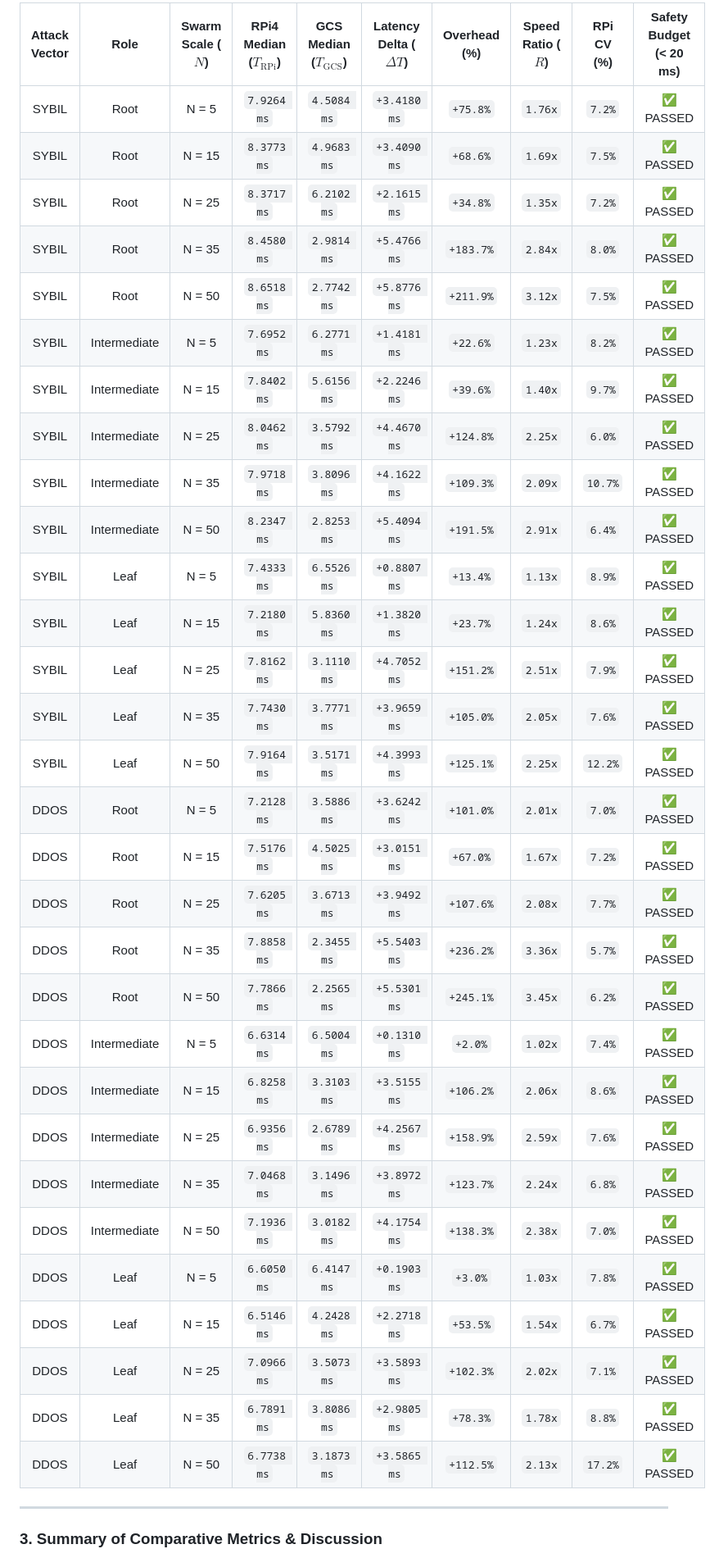
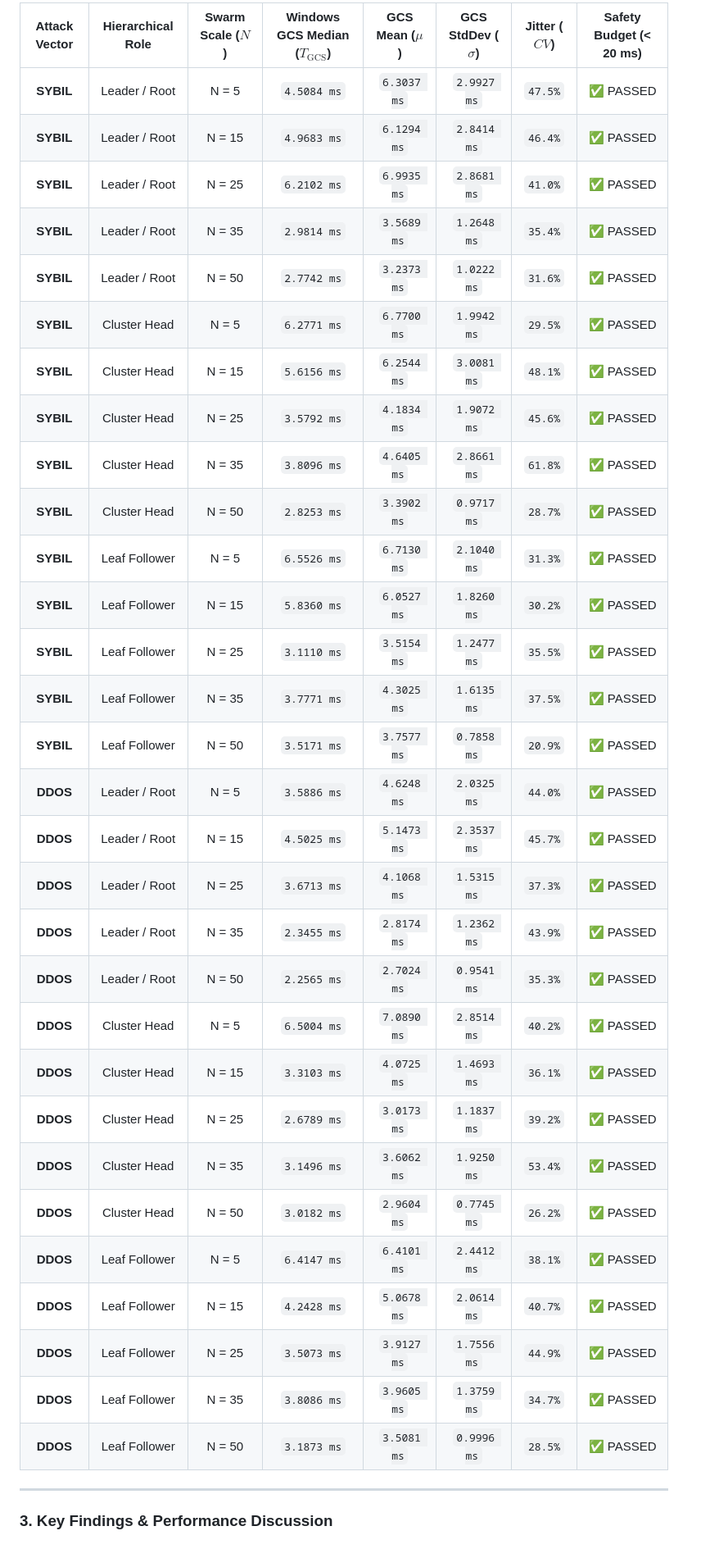
Before and after one commit to AnugrahaSaji/UAV-Swarm1, a Markdown page: docs/experimental_evaluation_report.md, the part around one of its changes. Shown at 82% size. GitHub-like rendering.

Commit message:
Update experimental evaluation report for Windows GCS standalone evaluation

```diff
--- a/docs/experimental_evaluation_report.md
+++ b/docs/experimental_evaluation_report.md
@@ -26,38 +25,38 @@
 
-| Attack Vector | Role | Swarm Scale ($N$) | RPi4 Median ($T_{\text{RPi}}$) | GCS Median ($T_{\text{GCS}}$) | Latency Delta ($\Delta T$) | Overhead (%) | Speed Ratio ($R$) | RPi CV (%) | Safety Budget (< 20 ms) |
-| :---: | :---: | :---: | :---: | :---: | :---: | :---: | :---: | :---: | :---: |
-| SYBIL | Root | N = 5 | `7.9264 ms` | `4.5084 ms` | `+3.4180 ms` | `+75.8%` | `1.76x` | `7.2%` | ✅ PASSED |
-| SYBIL | Root | N = 15 | `8.3773 ms` | `4.9683 ms` | `+3.4090 ms` | `+68.6%` | `1.69x` | `7.5%` | ✅ PASSED |
-| SYBIL | Root | N = 25 | `8.3717 ms` | `6.2102 ms` | `+2.1615 ms` | `+34.8%` | `1.35x` | `7.2%` | ✅ PASSED |
-| SYBIL | Root | N = 35 | `8.4580 ms` | `2.9814 ms` | `+5.4766 ms` | `+183.7%` | `2.84x` | `8.0%` | ✅ PASSED |
-| SYBIL | Root | N = 50 | `8.6518 ms` | `2.7742 ms` | `+5.8776 ms` | `+211.9%` | `3.12x` | `7.5%` | ✅ PASSED |
-| SYBIL | Intermediate | N = 5 | `7.6952 ms` | `6.2771 ms` | `+1.4181 ms` | `+22.6%` | `1.23x` | `8.2%` | ✅ PASSED |
-| SYBIL | Intermediate | N = 15 | `7.8402 ms` | `5.6156 ms` | `+2.2246 ms` | `+39.6%` | `1.40x` | `9.7%` | ✅ PASSED |
-| SYBIL | Intermediate | N = 25 | `8.0462 ms` | `3.5792 ms` | `+4.4670 ms` | `+124.8%` | `2.25x` | `6.0%` | ✅ PASSED |
-| SYBIL | Intermediate | N = 35 | `7.9718 ms` | `3.8096 ms` | `+4.1622 ms` | `+109.3%` | `2.09x` | `10.7%` | ✅ PASSED |
-| SYBIL | Intermediate | N = 50 | `8.2347 ms` | `2.8253 ms` | `+5.4094 ms` | `+191.5%` | `2.91x` | `6.4%` | ✅ PASSED |
-| SYBIL | Leaf | N = 5 | `7.4333 ms` | `6.5526 ms` | `+0.8807 ms` | `+13.4%` | `1.13x` | `8.9%` | ✅ PASSED |
-| SYBIL | Leaf | N = 15 | `7.2180 ms` | `5.8360 ms` | `+1.3820 ms` | `+23.7%` | `1.24x` | `8.6%` | ✅ PASSED |
-| SYBIL | Leaf | N = 25 | `7.8162 ms` | `3.1110 ms` | `+4.7052 ms` | `+151.2%` | `2.51x` | `7.9%` | ✅ PASSED |
-| SYBIL | Leaf | N = 35 | `7.7430 ms` | `3.7771 ms` | `+3.9659 ms` | `+105.0%` | `2.05x` | `7.6%` | ✅ PASSED |
-| SYBIL | Leaf | N = 50 | `7.9164 ms` | `3.5171 ms` | `+4.3993 ms` | `+125.1%` | `2.25x` | `12.2%` | ✅ PASSED |
-| DDOS | Root | N = 5 | `7.2128 ms` | `3.5886 ms` | `+3.6242 ms` | `+101.0%` | `2.01x` | `7.0%` | ✅ PASSED |
-| DDOS | Root | N = 15 | `7.5176 ms` | `4.5025 ms` | `+3.0151 ms` | `+67.0%` | `1.67x` | `7.2%` | ✅ PASSED |
-| DDOS | Root | N = 25 | `7.6205 ms` | `3.6713 ms` | `+3.9492 ms` | `+107.6%` | `2.08x` | `7.7%` | ✅ PASSED |
-| DDOS | Root | N = 35 | `7.8858 ms` | `2.3455 ms` | `+5.5403 ms` | `+236.2%` | `3.36x` | `5.7%` | ✅ PASSED |
-| DDOS | Root | N = 50 | `7.7866 ms` | `2.2565 ms` | `+5.5301 ms` | `+245.1%` | `3.45x` | `6.2%` | ✅ PASSED |
-| DDOS | Intermediate | N = 5 | `6.6314 ms` | `6.5004 ms` | `+0.1310 ms` | `+2.0%` | `1.02x` | `7.4%` | ✅ PASSED |
-| DDOS | Intermediate | N = 15 | `6.8258 ms` | `3.3103 ms` | `+3.5155 ms` | `+106.2%` | `2.06x` | `8.6%` | ✅ PASSED |
-| DDOS | Intermediate | N = 25 | `6.9356 ms` | `2.6789 ms` | `+4.2567 ms` | `+158.9%` | `2.59x` | `7.6%` | ✅ PASSED |
-| DDOS | Intermediate | N = 35 | `7.0468 ms` | `3.1496 ms` | `+3.8972 ms` | `+123.7%` | `2.24x` | `6.8%` | ✅ PASSED |
-| DDOS | Intermediate | N = 50 | `7.1936 ms` | `3.0182 ms` | `+4.1754 ms` | `+138.3%` | `2.38x` | `7.0%` | ✅ PASSED |
-| DDOS | Leaf | N = 5 | `6.6050 ms` | `6.4147 ms` | `+0.1903 ms` | `+3.0%` | `1.03x` | `7.8%` | ✅ PASSED |
-| DDOS | Leaf | N = 15 | `6.5146 ms` | `4.2428 ms` | `+2.2718 ms` | `+53.5%` | `1.54x` | `6.7%` | ✅ PASSED |
-| DDOS | Leaf | N = 25 | `7.0966 ms` | `3.5073 ms` | `+3.5893 ms` | `+102.3%` | `2.02x` | `7.1%` | ✅ PASSED |
-| DDOS | Leaf | N = 35 | `6.7891 ms` | `3.8086 ms` | `+2.9805 ms` | `+78.3%` | `1.78x` | `8.8%` | ✅ PASSED |
-| DDOS | Leaf | N = 50 | `6.7738 ms` | `3.1873 ms` | `+3.5865 ms` | `+112.5%` | `2.13x` | `17.2%` | ✅ PASSED |
+| Attack Vector | Hierarchical Role | Swarm Scale ($N$) | Windows GCS Median ($T_{\text{GCS}}$) | GCS Mean ($\mu$) | GCS StdDev ($\sigma$) | Jitter ($CV$) | Safety Budget (< 20 ms) |
+| :---: | :---: | :---: | :---: | :---: | :---: | :---: | :---: |
+| **SYBIL** | Leader / Root | N = 5 | `4.5084 ms` | `6.3037 ms` | `2.9927 ms` | `47.5%` | ✅ PASSED |
+| **SYBIL** | Leader / Root | N = 15 | `4.9683 ms` | `6.1294 ms` | `2.8414 ms` | `46.4%` | ✅ PASSED |
+| **SYBIL** | Leader / Root | N = 25 | `6.2102 ms` | `6.9935 ms` | `2.8681 ms` | `41.0%` | ✅ PASSED |
+| **SYBIL** | Leader / Root | N = 35 | `2.9814 ms` | `3.5689 ms` | `1.2648 ms` | `35.4%` | ✅ PASSED |
+| **SYBIL** | Leader / Root | N = 50 | `2.7742 ms` | `3.2373 ms` | `1.0222 ms` | `31.6%` | ✅ PASSED |
+| **SYBIL** | Cluster Head | N = 5 | `6.2771 ms` | `6.7700 ms` | `1.9942 ms` | `29.5%` | ✅ PASSED |
+| **SYBIL** | Cluster Head | N = 15 | `5.6156 ms` | `6.2544 ms` | `3.0081 ms` | `48.1%` | ✅ PASSED |
+| **SYBIL** | Cluster Head | N = 25 | `3.5792 ms` | `4.1834 ms` | `1.9072 ms` | `45.6%` | ✅ PASSED |
+| **SYBIL** | Cluster Head | N = 35 | `3.8096 ms` | `4.6405 ms` | `2.8661 ms` | `61.8%` | ✅ PASSED |
+| **SYBIL** | Cluster Head | N = 50 | `2.8253 ms` | `3.3902 ms` | `0.9717 ms` | `28.7%` | ✅ PASSED |
+| **SYBIL** | Leaf Follower | N = 5 | `6.5526 ms` | `6.7130 ms` | `2.1040 ms` | `31.3%` | ✅ PASSED |
+| **SYBIL** | Leaf Follower | N = 15 | `5.8360 ms` | `6.0527 ms` | `1.8260 ms` | `30.2%` | ✅ PASSED |
+| **SYBIL** | Leaf Follower | N = 25 | `3.1110 ms` | `3.5154 ms` | `1.2477 ms` | `35.5%` | ✅ PASSED |
+| **SYBIL** | Leaf Follower | N = 35 | `3.7771 ms` | `4.3025 ms` | `1.6135 ms` | `37.5%` | ✅ PASSED |
+| **SYBIL** | Leaf Follower | N = 50 | `3.5171 ms` | `3.7577 ms` | `0.7858 ms` | `20.9%` | ✅ PASSED |
+| **DDOS** | Leader / Root | N = 5 | `3.5886 ms` | `4.6248 ms` | `2.0325 ms` | `44.0%` | ✅ PASSED |
+| **DDOS** | Leader / Root | N = 15 | `4.5025 ms` | `5.1473 ms` | `2.3537 ms` | `45.7%` | ✅ PASSED |
+| **DDOS** | Leader / Root | N = 25 | `3.6713 ms` | `4.1068 ms` | `1.5315 ms` | `37.3%` | ✅ PASSED |
+| **DDOS** | Leader / Root | N = 35 | `2.3455 ms` | `2.8174 ms` | `1.2362 ms` | `43.9%` | ✅ PASSED |
+| **DDOS** | Leader / Root | N = 50 | `2.2565 ms` | `2.7024 ms` | `0.9541 ms` | `35.3%` | ✅ PASSED |
+| **DDOS** | Cluster Head | N = 5 | `6.5004 ms` | `7.0890 ms` | `2.8514 ms` | `40.2%` | ✅ PASSED |
+| **DDOS** | Cluster Head | N = 15 | `3.3103 ms` | `4.0725 ms` | `1.4693 ms` | `36.1%` | ✅ PASSED |
+| **DDOS** | Cluster Head | N = 25 | `2.6789 ms` | `3.0173 ms` | `1.1837 ms` | `39.2%` | ✅ PASSED |
+| **DDOS** | Cluster Head | N = 35 | `3.1496 ms` | `3.6062 ms` | `1.9250 ms` | `53.4%` | ✅ PASSED |
+| **DDOS** | Cluster Head | N = 50 | `3.0182 ms` | `2.9604 ms` | `0.7745 ms` | `26.2%` | ✅ PASSED |
+| **DDOS** | Leaf Follower | N = 5 | `6.4147 ms` | `6.4101 ms` | `2.4412 ms` | `38.1%` | ✅ PASSED |
+| **DDOS** | Leaf Follower | N = 15 | `4.2428 ms` | `5.0678 ms` | `2.0614 ms` | `40.7%` | ✅ PASSED |
+| **DDOS** | Leaf Follower | N = 25 | `3.5073 ms` | `3.9127 ms` | `1.7556 ms` | `44.9%` | ✅ PASSED |
+| **DDOS** | Leaf Follower | N = 35 | `3.8086 ms` | `3.9605 ms` | `1.3759 ms` | `34.7%` | ✅ PASSED |
+| **DDOS** | Leaf Follower | N = 50 | `3.1873 ms` | `3.5081 ms` | `0.9996 ms` | `28.5%` | ✅ PASSED |
 
 ---
 
-### 3. Summary of Comparative Metrics & Discussion
+### 3. Key Findings & Performance Discussion
 
```
Also changed, not shown: other parts of docs/experimental_evaluation_report.md (+16 -20 lines).
